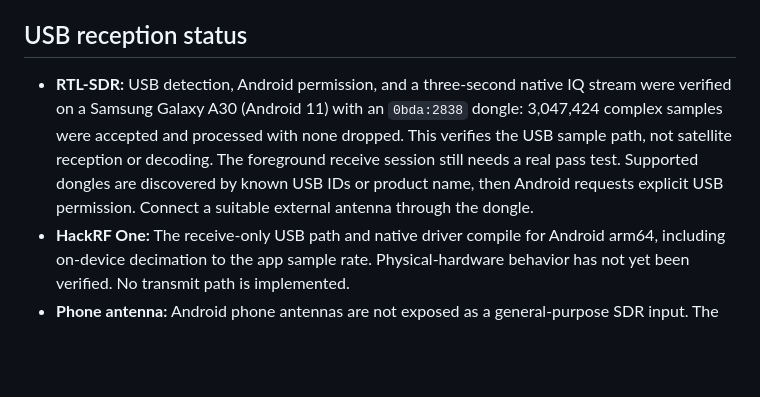
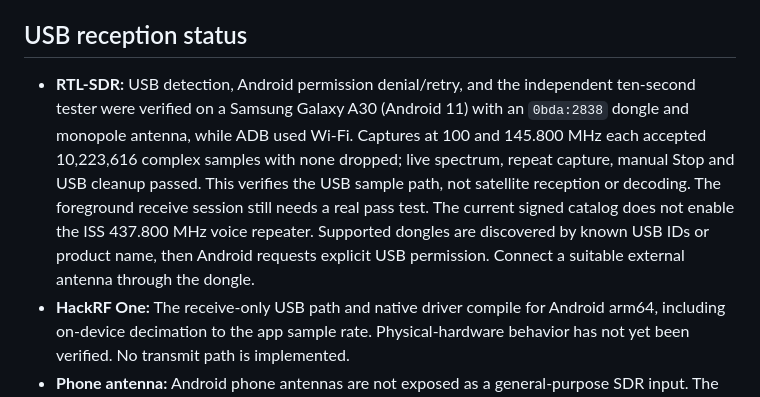
Before and after one commit to whal-e3/sdr-n, a Markdown page: README.md, the part around one of its changes. Rendered like a GitHub page; blank space fills up the shorter version.

Commit message:
Record physical RTL-SDR tests over wireless ADB

```diff
--- a/README.md
+++ b/README.md
@@ -39,7 +39,7 @@ For a hardware check, open **Signal → SDR tester**, connect an RTL-SDR or Hack
 
 ## USB reception status
 
-- **RTL-SDR:** USB detection, Android permission, and a three-second native IQ stream were verified on a Samsung Galaxy A30 (Android 11) with an `0bda:2838` dongle: 3,047,424 complex samples were accepted and processed with none dropped. This verifies the USB sample path, not satellite reception or decoding. The foreground receive session still needs a real pass test. Supported dongles are discovered by known USB IDs or product name, then Android requests explicit USB permission. Connect a suitable external antenna through the dongle.
+- **RTL-SDR:** USB detection, Android permission denial/retry, and the independent ten-second tester were verified on a Samsung Galaxy A30 (Android 11) with an `0bda:2838` dongle and monopole antenna, while ADB used Wi-Fi. Captures at 100 and 145.800 MHz each accepted 10,223,616 complex samples with none dropped; live spectrum, repeat capture, manual Stop and USB cleanup passed. This verifies the USB sample path, not satellite reception or decoding. The foreground receive session still needs a real pass test. The current signed catalog does not enable the ISS 437.800 MHz voice repeater. Supported dongles are discovered by known USB IDs or product name, then Android requests explicit USB permission. Connect a suitable external antenna through the dongle.
 - **HackRF One:** The receive-only USB path and native driver compile for Android arm64, including on-device decimation to the app sample rate. Physical-hardware behavior has not yet been verified. No transmit path is implemented.
 - **Phone antenna:** Android phone antennas are not exposed as a general-purpose SDR input. The phone's GNSS/location hardware locates the observer; it does not substitute for an antenna attached to the USB SDR.
 
```
Also changed, not shown: other parts of README.md (+1 -1 lines), TEST_RESULTS.md (+18 -0 lines).
